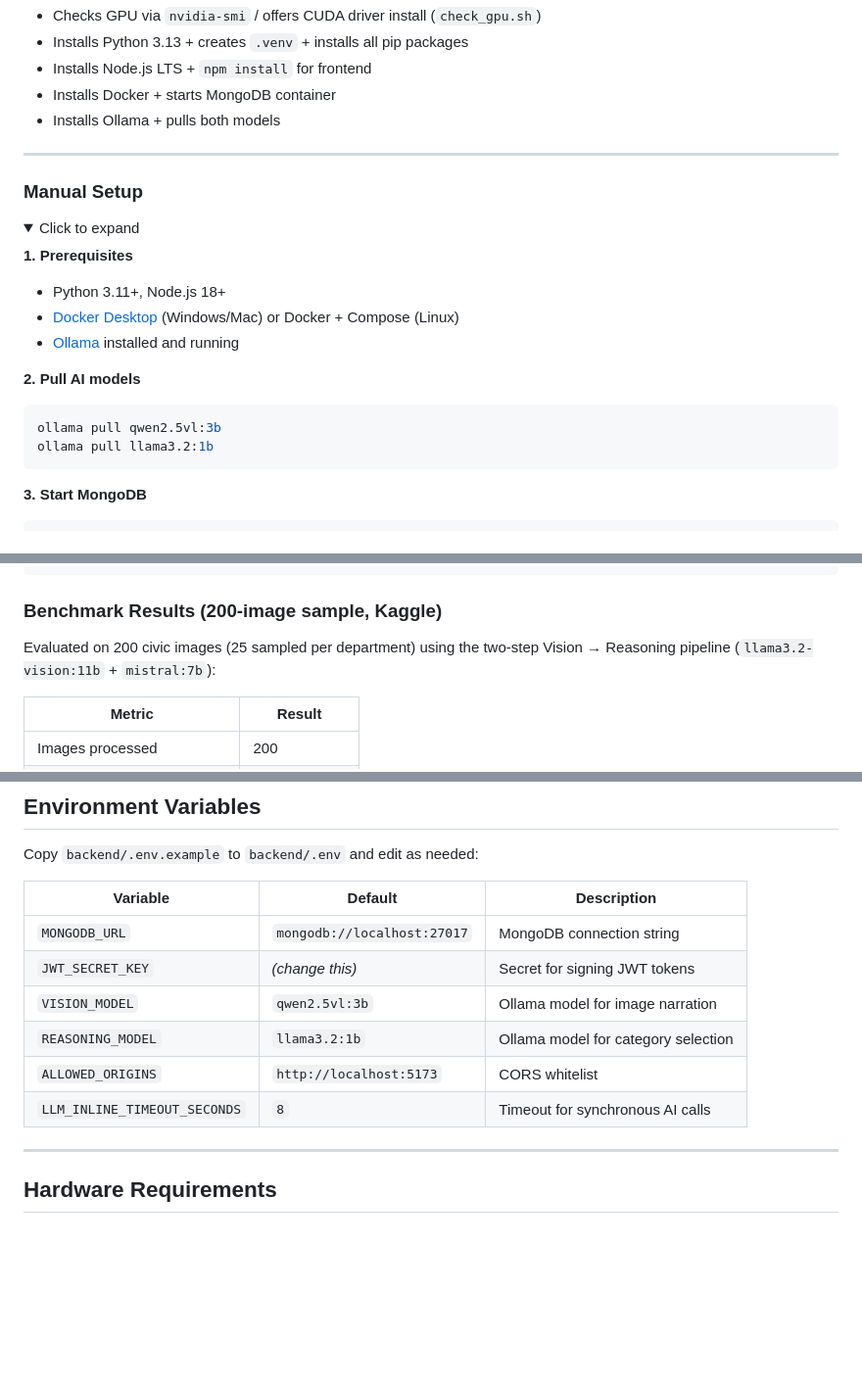
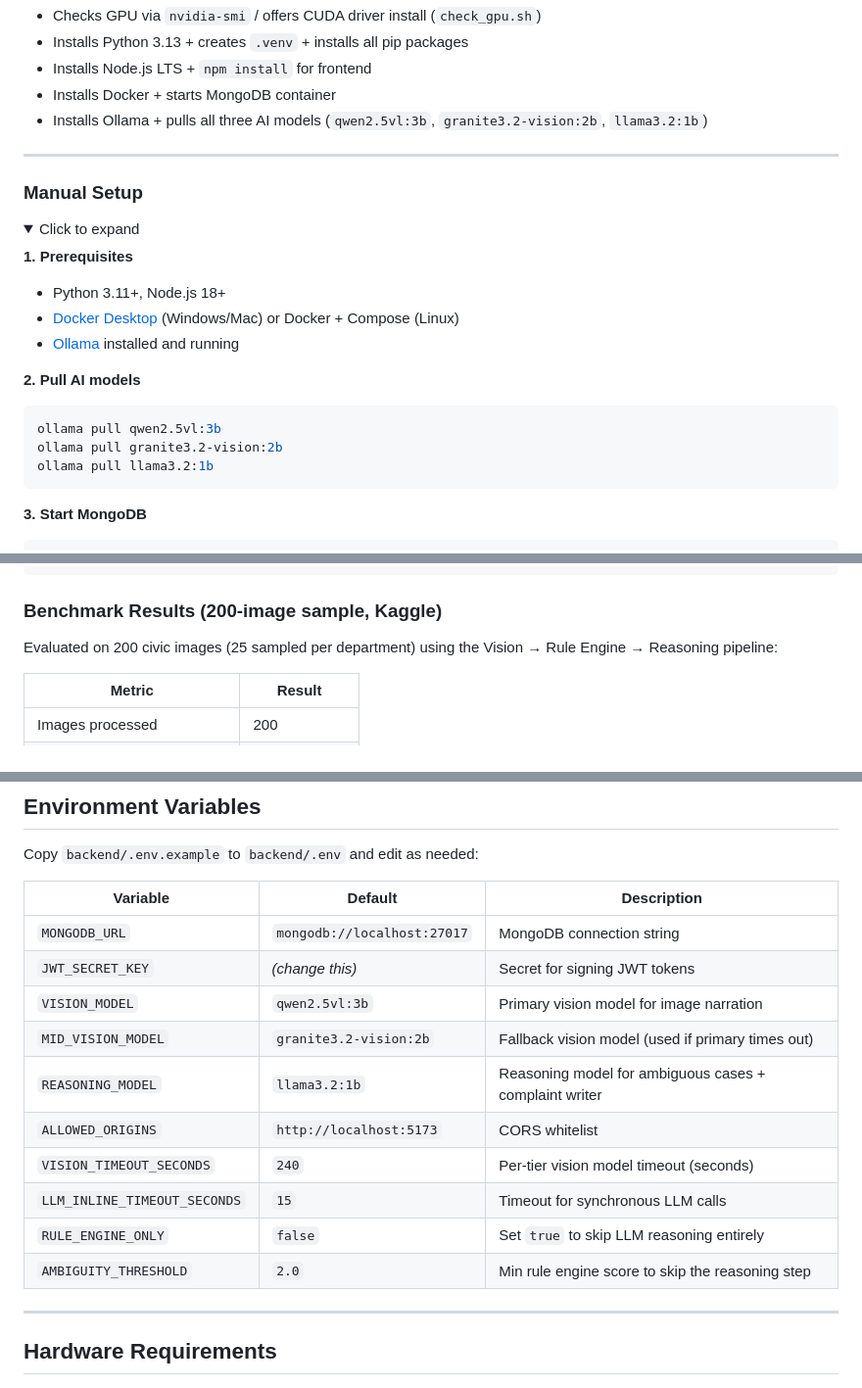
Before and after one commit to ark5234/Jan-Sunwai-AI, a Markdown page: README.md, 3 parts joined by grey strips. Shown at 98% size. Drawn GitHub-style; folded sections open; blank space fills up the shorter version.

````diff
--- a/README.md
+++ b/README.md
@@ -170,7 +187,7 @@ The script automatically:
 - Installs Python 3.13 + creates `.venv` + installs all pip packages
 - Installs Node.js LTS + `npm install` for frontend
 - Installs Docker + starts MongoDB container
-- Installs Ollama + pulls both models
+- Installs Ollama + pulls all three AI models (`qwen2.5vl:3b`, `granite3.2-vision:2b`, `llama3.2:1b`)
 
 ---
 
@@ -187,6 +204,7 @@ The script automatically:
 **2. Pull AI models**
 ```bash
 ollama pull qwen2.5vl:3b
+ollama pull granite3.2-vision:2b
 ollama pull llama3.2:1b
 ```
 
@@ -313,7 +331,7 @@ python backend/download_models.py
 
 ### Benchmark Results (200-image sample, Kaggle)
 
-Evaluated on 200 civic images (25 sampled per department) using the two-step Vision → Reasoning pipeline (`llama3.2-vision:11b` + `mistral:7b`):
+Evaluated on 200 civic images (25 sampled per department) using the Vision → Rule Engine → Reasoning pipeline:
 
 | Metric | Result |
 |---|---|
@@ -366,10 +384,14 @@ Copy `backend/.env.example` to `backend/.env` and edit as needed:
 |---|---|---|
 | `MONGODB_URL` | `mongodb://localhost:27017` | MongoDB connection string |
 | `JWT_SECRET_KEY` | *(change this)* | Secret for signing JWT tokens |
-| `VISION_MODEL` | `qwen2.5vl:3b` | Ollama model for image narration |
-| `REASONING_MODEL` | `llama3.2:1b` | Ollama model for category selection |
+| `VISION_MODEL` | `qwen2.5vl:3b` | Primary vision model for image narration |
+| `MID_VISION_MODEL` | `granite3.2-vision:2b` | Fallback vision model (used if primary times out) |
+| `REASONING_MODEL` | `llama3.2:1b` | Reasoning model for ambiguous cases + complaint writer |
 | `ALLOWED_ORIGINS` | `http://localhost:5173` | CORS whitelist |
-| `LLM_INLINE_TIMEOUT_SECONDS` | `8` | Timeout for synchronous AI calls |
+| `VISION_TIMEOUT_SECONDS` | `240` | Per-tier vision model timeout (seconds) |
+| `LLM_INLINE_TIMEOUT_SECONDS` | `15` | Timeout for synchronous LLM calls |
+| `RULE_ENGINE_ONLY` | `false` | Set `true` to skip LLM reasoning entirely |
+| `AMBIGUITY_THRESHOLD` | `2.0` | Min rule engine score to skip the reasoning step |
 
 ---
 
````
Also changed, not shown: other parts of README.md (+42 -25 lines), docs/PROJECT_TIMELINE.md (+4 -4 lines), docs/SYSTEM_ARCHITECTURE.md (+19 -15 lines).
